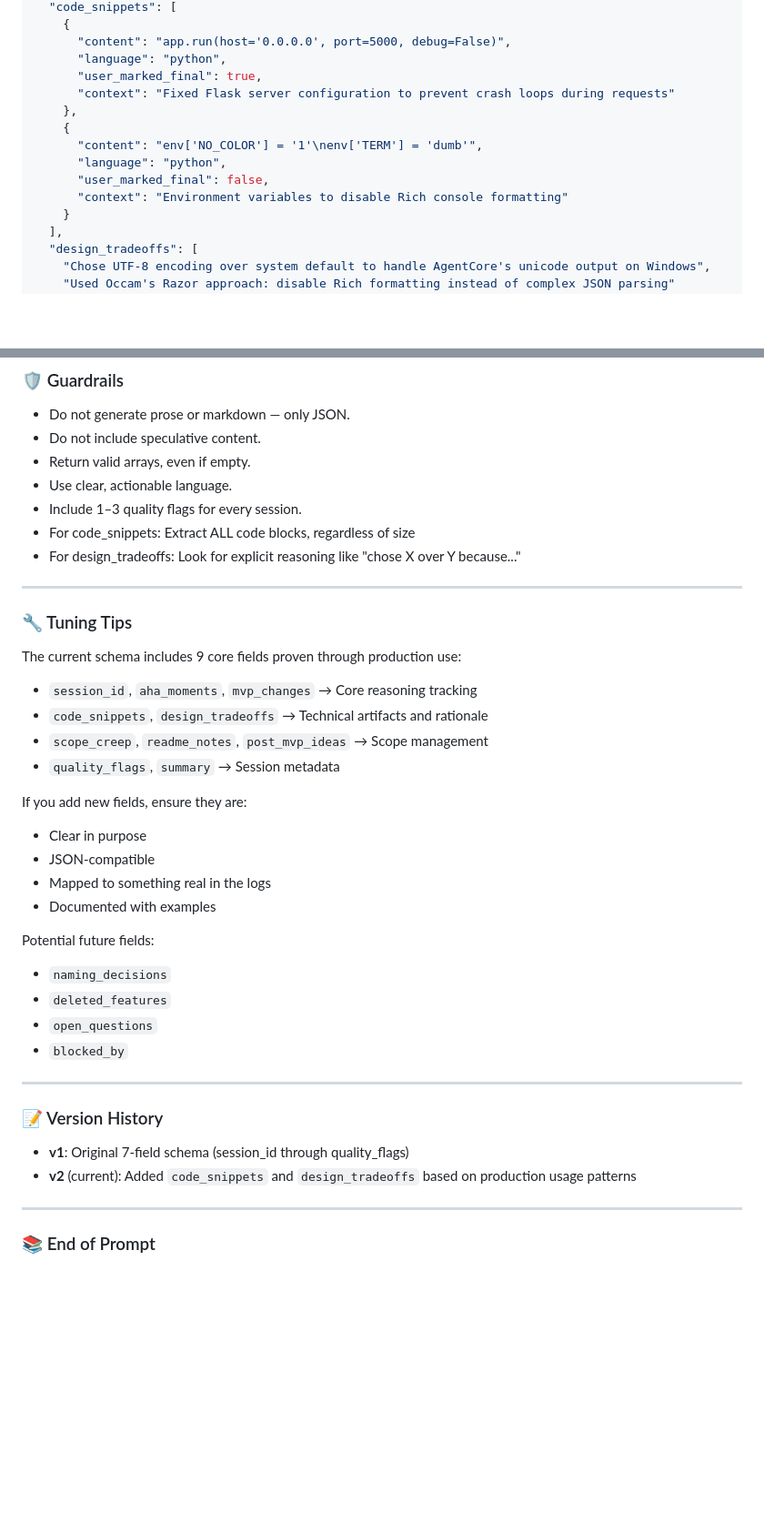
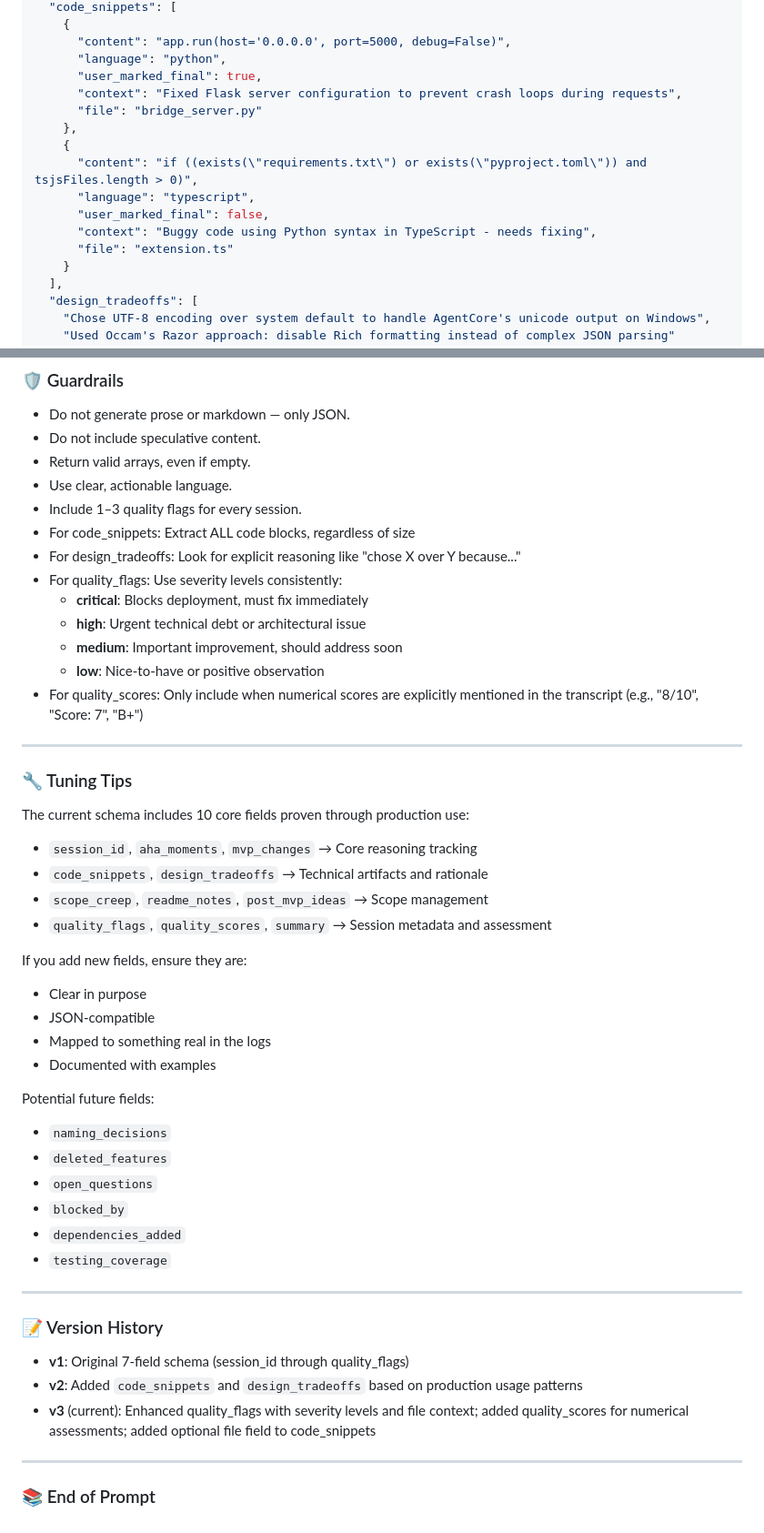
Before and after one commit to earlgreyhot1701D/Ariadne-Clew, a Markdown page: prompts/classifier_prompt.md, 2 parts joined by grey strips. Shown at 91% size. Drawn GitHub-style; blank space fills up the shorter version.

```diff
--- a/prompts/classifier_prompt.md
+++ b/prompts/classifier_prompt.md
@@ -80,13 +102,15 @@ Format must be valid, parseable JSON.
       "content": "app.run(host='0.0.0.0', port=5000, debug=False)",
       "language": "python",
       "user_marked_final": true,
-      "context": "Fixed Flask server configuration to prevent crash loops during requests"
+      "context": "Fixed Flask server configuration to prevent crash loops during requests",
+      "file": "bridge_server.py"
     },
     {
-      "content": "env['NO_COLOR'] = '1'\nenv['TERM'] = 'dumb'",
-      "language": "python",
+      "content": "if ((exists(\"requirements.txt\") or exists(\"pyproject.toml\")) and tsjsFiles.length > 0)",
+      "language": "typescript",
       "user_marked_final": false,
-      "context": "Environment variables to disable Rich console formatting"
+      "context": "Buggy code using Python syntax in TypeScript - needs fixing",
+      "file": "extension.ts"
     }
   ],
   "design_tradeoffs": [
@@ -123,15 +175,21 @@ Format must be valid, parseable JSON.
 - Include 1–3 quality flags for every session.
 - For code_snippets: Extract ALL code blocks, regardless of size
 - For design_tradeoffs: Look for explicit reasoning like "chose X over Y because..."
+- For quality_flags: Use severity levels consistently:
+  - **critical**: Blocks deployment, must fix immediately
+  - **high**: Urgent technical debt or architectural issue
+  - **medium**: Important improvement, should address soon
+  - **low**: Nice-to-have or positive observation
+- For quality_scores: Only include when numerical scores are explicitly mentioned in the transcript (e.g., "8/10", "Score: 7", "B+")
 
 ---
 
 ### 🔧 Tuning Tips
-The current schema includes 9 core fields proven through production use:
+The current schema includes 10 core fields proven through production use:
 - `session_id`, `aha_moments`, `mvp_changes` → Core reasoning tracking
 - `code_snippets`, `design_tradeoffs` → Technical artifacts and rationale
 - `scope_creep`, `readme_notes`, `post_mvp_ideas` → Scope management
-- `quality_flags`, `summary` → Session metadata
+- `quality_flags`, `quality_scores`, `summary` → Session metadata and assessment
 
 If you add new fields, ensure they are:
 - Clear in purpose
@@ -144,12 +202,15 @@ Potential future fields:
 - `deleted_features`
 - `open_questions`
 - `blocked_by`
+- `dependencies_added`
+- `testing_coverage`
 
 ---
 
 ### 📝 Version History
 - **v1**: Original 7-field schema (session_id through quality_flags)
-- **v2** (current): Added `code_snippets` and `design_tradeoffs` based on production usage patterns
+- **v2**: Added `code_snippets` and `design_tradeoffs` based on production usage patterns
+- **v3** (current): Enhanced quality_flags with severity levels and file context; added quality_scores for numerical assessments; added optional file field to code_snippets
 
 ---
 
```
Also changed, not shown: other parts of prompts/classifier_prompt.md (+56 -6 lines).
